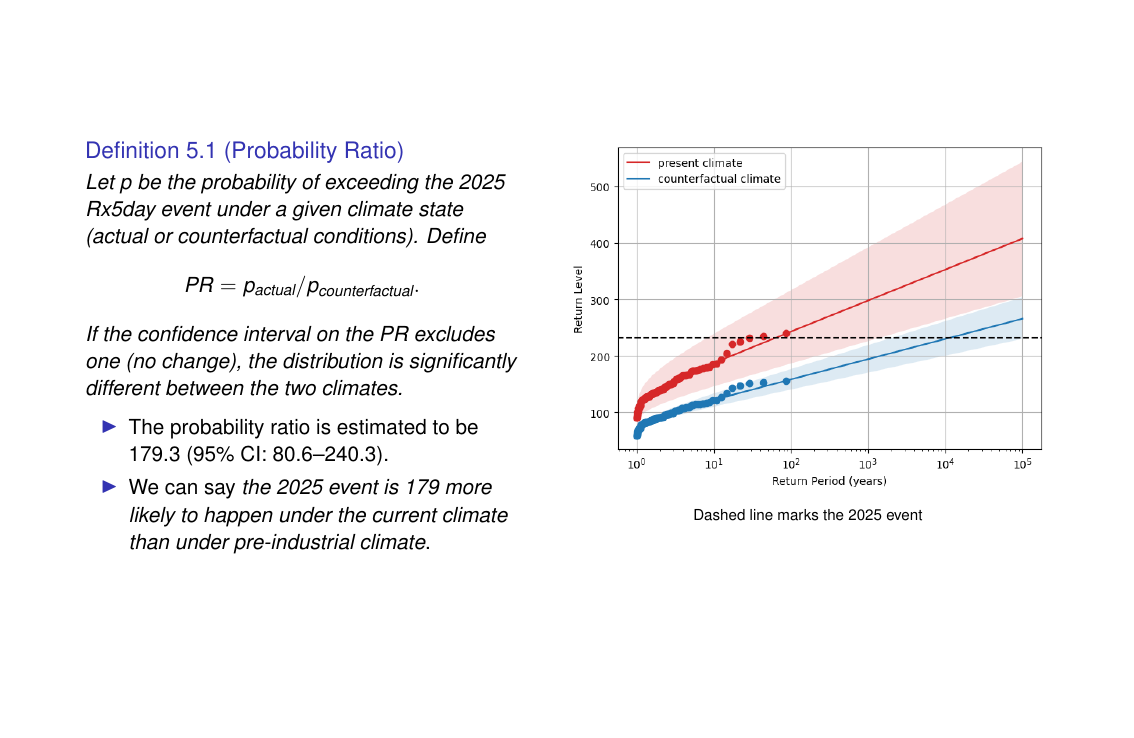
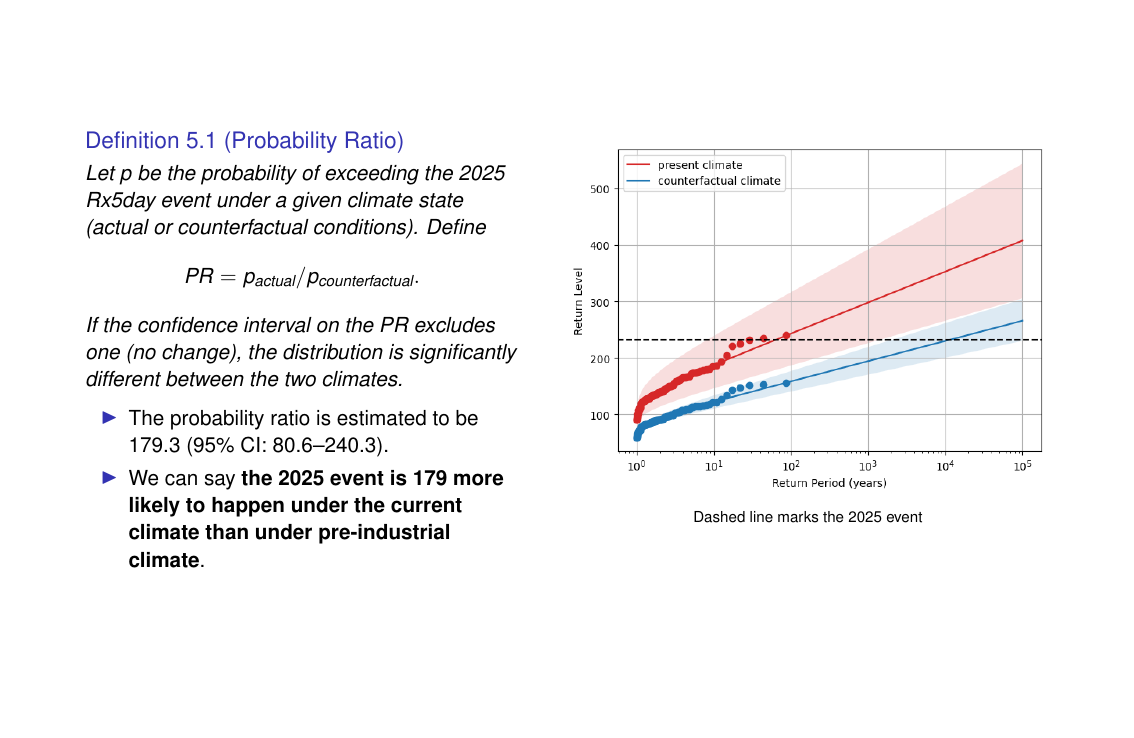
Before and after one commit to nathasya-abenita/diploma_data_analysis, LaTeX slides (docs/project_ppt/slides.tex): page 23 of 28. Compiled offline with pdfLaTeX; a LaTeX package or settings file that is missing is left out.

Commit message:
refine readme and slide

```diff
--- a/docs/project_ppt/slides.tex
+++ b/docs/project_ppt/slides.tex
@@ -367,7 +367,7 @@
             {
             \begin{itemize}
                 \item The probability ratio is estimated to be 179.3 (95\% CI: 80.6--240.3).
-                \item We can say \textit{the 2025 event is 179 more likely to happen under the current climate than under pre-industrial climate}.
+                \item We can say \textbf{the 2025 event is 179 more likely to happen under the current climate than under pre-industrial climate}.
             \end{itemize}
             }
         % \end{minipage}
```
Also changed, not shown: README.md, docs/project_ppt/slides.tex (2 more changed lines).
